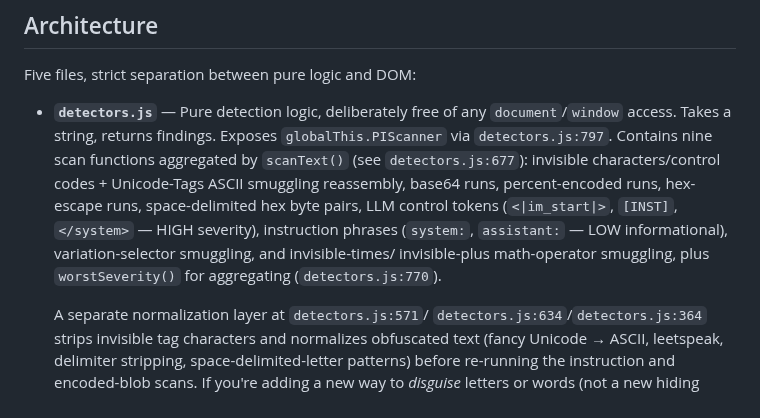
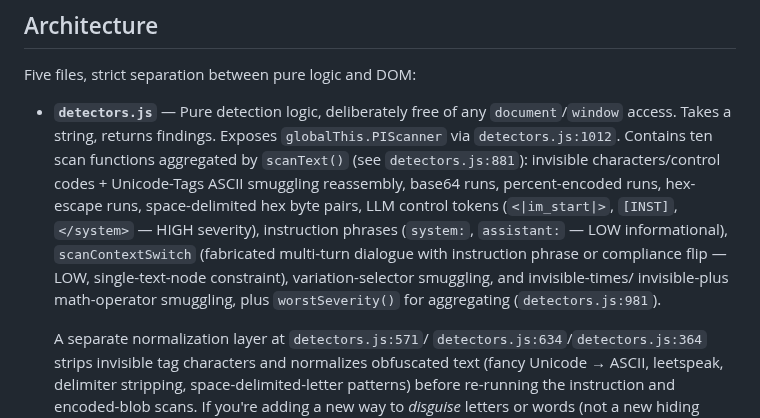
Before and after one commit to DiegoFleitas/lemon-juice, a Markdown page: AGENTS.md, the part around the change. GitHub-like rendering.

Commit message:
docs: document contextSwitch and compound-instruction detectors
Add two rows to the README informational-heuristic table (fabricated
conversation turns; compound / continuation-of-system-prompt instructions)
and a Known-misses bullet for cross-element dialogues. Update the AGENTS.md
scan-function inventory to ten functions including scanContextSwitch, and
refresh the stale detectors.js line references in that paragraph.

```diff
--- a/AGENTS.md
+++ b/AGENTS.md
@@ -62,15 +62,17 @@ Five files, strict separation between pure logic and DOM:
 
 - **`detectors.js`** — Pure detection logic, deliberately free of any
   `document`/`window` access. Takes a string, returns findings. Exposes
-  `globalThis.PIScanner` via `detectors.js:797`. Contains nine scan
-  functions aggregated by `scanText()` (see `detectors.js:677`): invisible
+  `globalThis.PIScanner` via `detectors.js:1012`. Contains ten scan
+  functions aggregated by `scanText()` (see `detectors.js:881`): invisible
   characters/control codes + Unicode-Tags ASCII smuggling reassembly,
   base64 runs, percent-encoded runs, hex-escape runs, space-delimited hex
   byte pairs, LLM control tokens (`<|im_start|>`, `[INST]`, `</system>` —
   HIGH severity), instruction phrases (`system:`, `assistant:` — LOW
-  informational), variation-selector smuggling, and invisible-times/
+  informational), `scanContextSwitch` (fabricated multi-turn dialogue
+  with instruction phrase or compliance flip — LOW, single-text-node
+  constraint), variation-selector smuggling, and invisible-times/
   invisible-plus math-operator smuggling, plus `worstSeverity()` for
-  aggregating (`detectors.js:770`).
+  aggregating (`detectors.js:981`).
 
   A separate normalization layer at `detectors.js:571`/
   `detectors.js:634`/`detectors.js:364` strips invisible tag characters
```
Also changed, not shown: README.md (+3 -0 lines).
